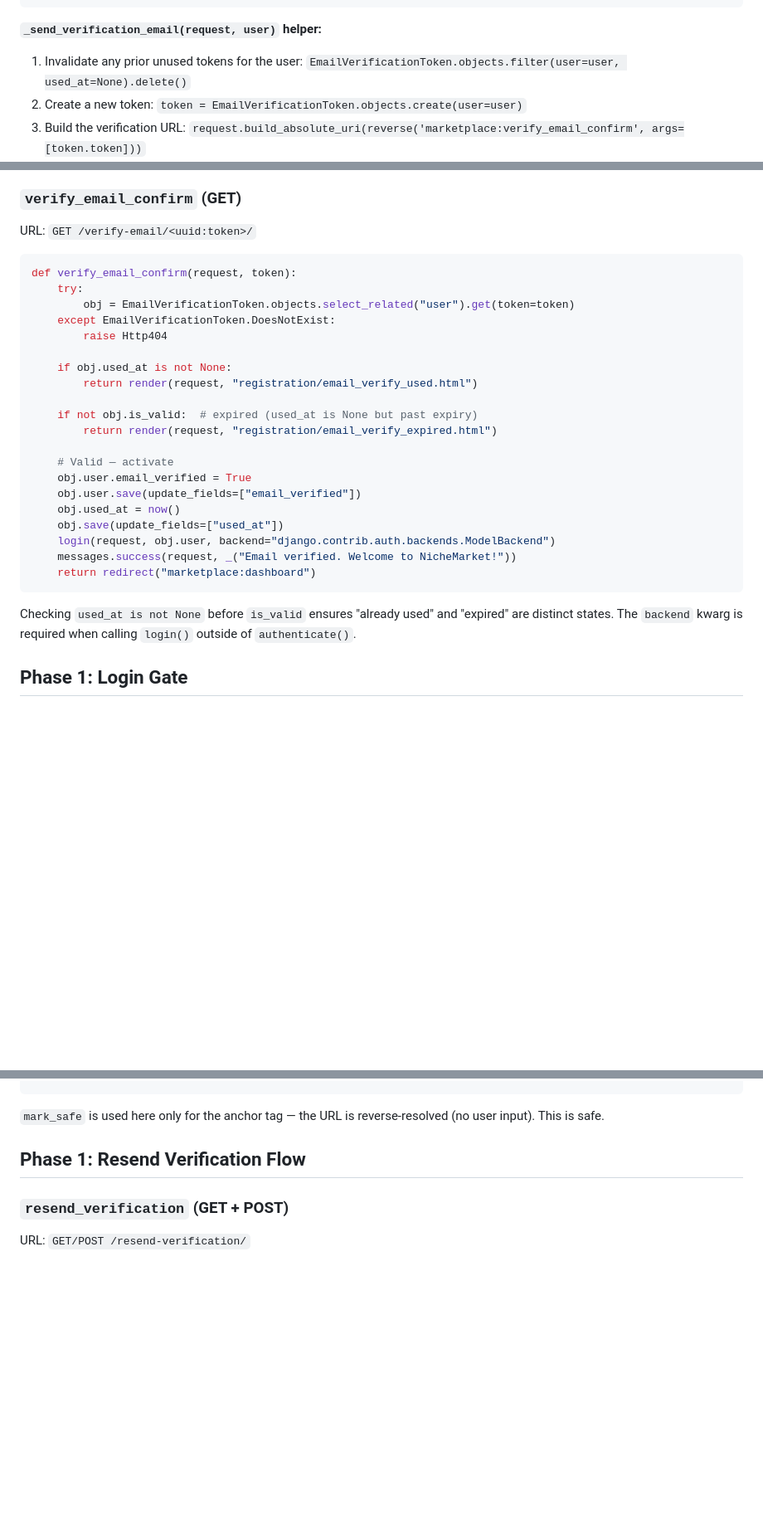
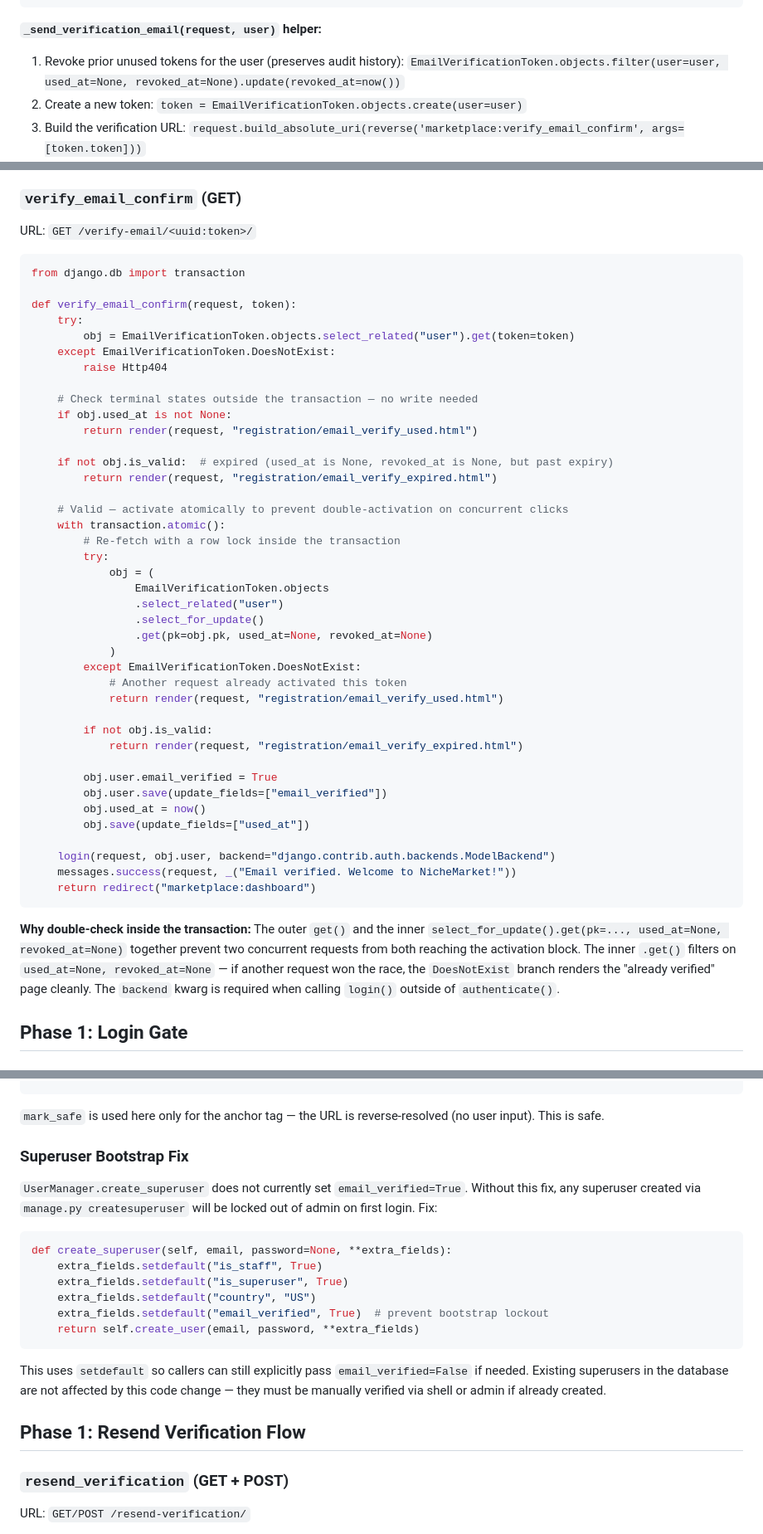
Before and after one commit to dougboude/ecommerceb2b, a Markdown page: specs/email-verification-and-account-activation/design.md, 3 parts joined by grey strips. Shown at 83% size. Drawn GitHub-style; blank space fills up the shorter version.

````diff
--- a/specs/email-verification-and-account-activation/design.md
+++ b/specs/email-verification-and-account-activation/design.md
@@ -146,7 +147,7 @@ def signup_view(request):
 ```
 
 **`_send_verification_email(request, user)` helper:**
-1. Invalidate any prior unused tokens for the user: `EmailVerificationToken.objects.filter(user=user, used_at=None).delete()`
+1. Revoke prior unused tokens for the user (preserves audit history): `EmailVerificationToken.objects.filter(user=user, used_at=None, revoked_at=None).update(revoked_at=now())`
 2. Create a new token: `token = EmailVerificationToken.objects.create(user=user)`
 3. Build the verification URL: `request.build_absolute_uri(reverse('marketplace:verify_email_confirm', args=[token.token]))`
 4. Render email templates (`verification_email_subject.txt`, `verification_email_body.txt`) with context `{user, verification_url, expiry_hours}`
@@ -165,29 +166,49 @@ Accessible to unauthenticated users. No token logic here.
 URL: `GET /verify-email/<uuid:token>/`
 
 ```python
+from django.db import transaction
+
 def verify_email_confirm(request, token):
     try:
         obj = EmailVerificationToken.objects.select_related("user").get(token=token)
     except EmailVerificationToken.DoesNotExist:
         raise Http404
 
+    # Check terminal states outside the transaction — no write needed
     if obj.used_at is not None:
         return render(request, "registration/email_verify_used.html")
 
-    if not obj.is_valid:  # expired (used_at is None but past expiry)
+    if not obj.is_valid:  # expired (used_at is None, revoked_at is None, but past expiry)
         return render(request, "registration/email_verify_expired.html")
 
-    # Valid — activate
-    obj.user.email_verified = True
-    obj.user.save(update_fields=["email_verified"])
-    obj.used_at = now()
-    obj.save(update_fields=["used_at"])
+    # Valid — activate atomically to prevent double-activation on concurrent clicks
+    with transaction.atomic():
+        # Re-fetch with a row lock inside the transaction
+        try:
+            obj = (
+                EmailVerificationToken.objects
+                .select_related("user")
+                .select_for_update()
+                .get(pk=obj.pk, used_at=None, revoked_at=None)
+            )
+        except EmailVerificationToken.DoesNotExist:
+            # Another request already activated this token
+            return render(request, "registration/email_verify_used.html")
+
+        if not obj.is_valid:
+            return render(request, "registration/email_verify_expired.html")
+
+        obj.user.email_verified = True
+        obj.user.save(update_fields=["email_verified"])
+        obj.used_at = now()
+        obj.save(update_fields=["used_at"])
+
     login(request, obj.user, backend="django.contrib.auth.backends.ModelBackend")
     messages.success(request, _("Email verified. Welcome to NicheMarket!"))
     return redirect("marketplace:dashboard")
 ```
 
-Checking `used_at is not None` before `is_valid` ensures "already used" and "expired" are distinct states. The `backend` kwarg is required when calling `login()` outside of `authenticate()`.
+**Why double-check inside the transaction:** The outer `get()` and the inner `select_for_update().get(pk=..., used_at=None, revoked_at=None)` together prevent two concurrent requests from both reaching the activation block. The inner `.get()` filters on `used_at=None, revoked_at=None` — if another request won the race, the `DoesNotExist` branch renders the "already verified" page cleanly. The `backend` kwarg is required when calling `login()` outside of `authenticate()`.
 
 ## Phase 1: Login Gate
 
@@ -218,6 +239,21 @@ class MarketplaceLoginView(LoginView):
 ```
 
 `mark_safe` is used here only for the anchor tag — the URL is reverse-resolved (no user input). This is safe.
+
+### Superuser Bootstrap Fix
+
+`UserManager.create_superuser` does not currently set `email_verified=True`. Without this fix, any superuser created via `manage.py createsuperuser` will be locked out of admin on first login. Fix:
+
+```python
+def create_superuser(self, email, password=None, **extra_fields):
+    extra_fields.setdefault("is_staff", True)
+    extra_fields.setdefault("is_superuser", True)
+    extra_fields.setdefault("country", "US")
+    extra_fields.setdefault("email_verified", True)  # prevent bootstrap lockout
+    return self.create_user(email, password, **extra_fields)
+```
+
+This uses `setdefault` so callers can still explicitly pass `email_verified=False` if needed. Existing superusers in the database are not affected by this code change — they must be manually verified via shell or admin if already created.
 
 ## Phase 1: Resend Verification Flow
 
````
Also changed, not shown: other parts of specs/email-verification-and-account-activation/design.md (+3 -2 lines), specs/email-verification-and-account-activation/requirements.md (+6 -4 lines), specs/email-verification-and-account-activation/tasks.md (+17 -7 lines).
